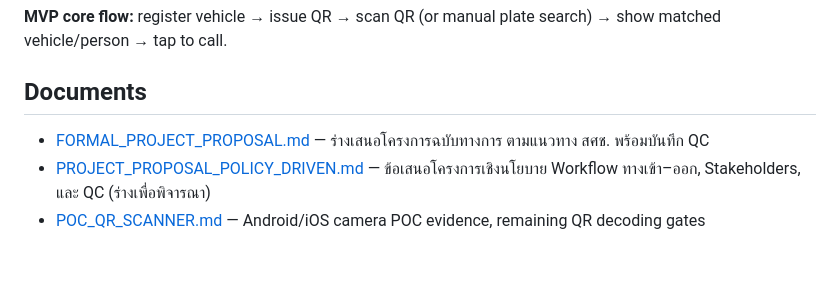
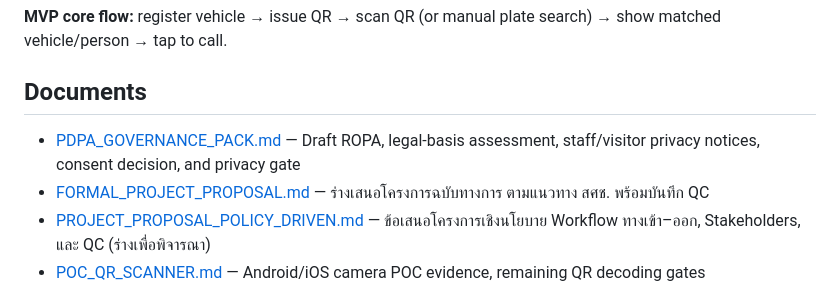
Before and after one commit to idev006/MT-Agency-Super-App-Framework, a Markdown page: apps/vehicle-contact/README.md, the part around the change. Rendered like a GitHub page; blank space fills up the shorter version.

Commit message:
docs(vehicle): index PDPA governance documents

```diff
--- a/apps/vehicle-contact/README.md
+++ b/apps/vehicle-contact/README.md
@@ -11,6 +11,7 @@
 **MVP core flow:** register vehicle → issue QR → scan QR (or manual plate search) → show matched vehicle/person → tap to call.
 
 ## Documents
+- [PDPA_GOVERNANCE_PACK.md](PDPA_GOVERNANCE_PACK.md) — Draft ROPA, legal-basis assessment, staff/visitor privacy notices, consent decision, and privacy gate
 - [FORMAL_PROJECT_PROPOSAL.md](FORMAL_PROJECT_PROPOSAL.md) — ร่างเสนอโครงการฉบับทางการ ตามแนวทาง สศช. พร้อมบันทึก QC
 - [PROJECT_PROPOSAL_POLICY_DRIVEN.md](PROJECT_PROPOSAL_POLICY_DRIVEN.md) — ข้อเสนอโครงการเชิงนโยบาย Workflow ทางเข้า–ออก, Stakeholders, และ QC (ร่างเพื่อพิจารณา)
 - [POC_QR_SCANNER.md](POC_QR_SCANNER.md) — Android/iOS camera POC evidence, remaining QR decoding gates
```
